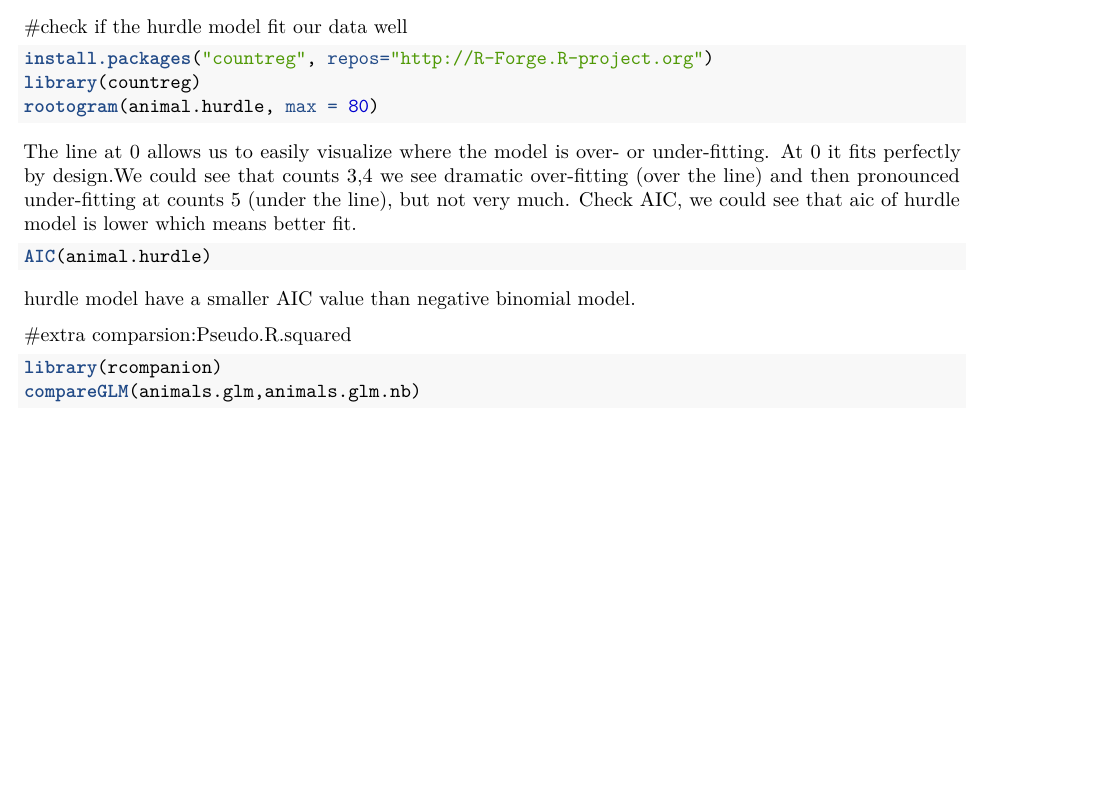
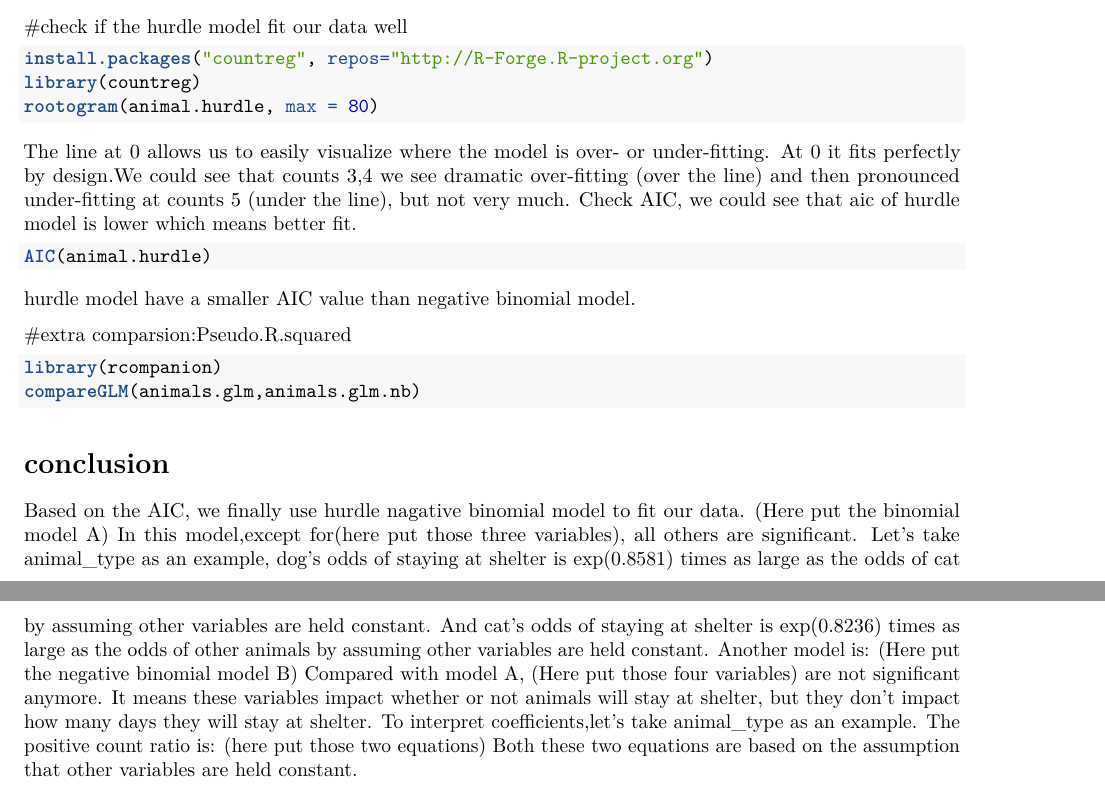
Before and after one commit to mbjalaly/DAS2022-Group-11, an R Markdown document (Group Project_ Poisson model.Rmd): part of page 3 of 3 before the commit and two parts of pages 3 and 4 of 4 after it, the two joined at a grey line, cut so that both start at the same text, the shorter picture padded with empty space. Rendered offline with R 4.5, knitr and Pandoc, then LaTeX, with nearby package versions; the code chunks are not run, so their results and figures are left out.

Commit message:
Add draft conclusion

````diff
--- a/Group Project_ Poisson model.Rmd
+++ b/Group Project_ Poisson model.Rmd
@@ -191,3 +191,14 @@ hurdle model have a smaller AIC value than negative binomial model.
 library(rcompanion)
 compareGLM(animals.glm,animals.glm.nb)
 ```
+# conclusion
+Based on the AIC, we finally use hurdle nagative binomial model to fit our data.
+(Here put the binomial model A)
+In this model,except for(here put those three variables), all others are significant. Let's take animal_type as an example, dog's odds of staying at shelter
+is exp(0.8581) times as large as the odds of cat by assuming other variables are held constant. And cat's odds of staying at shelter is exp(0.8236) times as large as the odds of other animals by assuming other variables are held constant.
+Another model is:
+(Here put the negative binomial model B)
+Compared with model A, (Here put those four variables) are not significant anymore. It means these variables impact whether or not animals will stay at shelter, but they don't impact how many days they will stay at shelter.
+To interpret coefficients,let's take animal_type as an example. The positive count ratio is:
+(here put those two equations)
+Both these two equations are based on the assumption that other variables are held constant.
````
